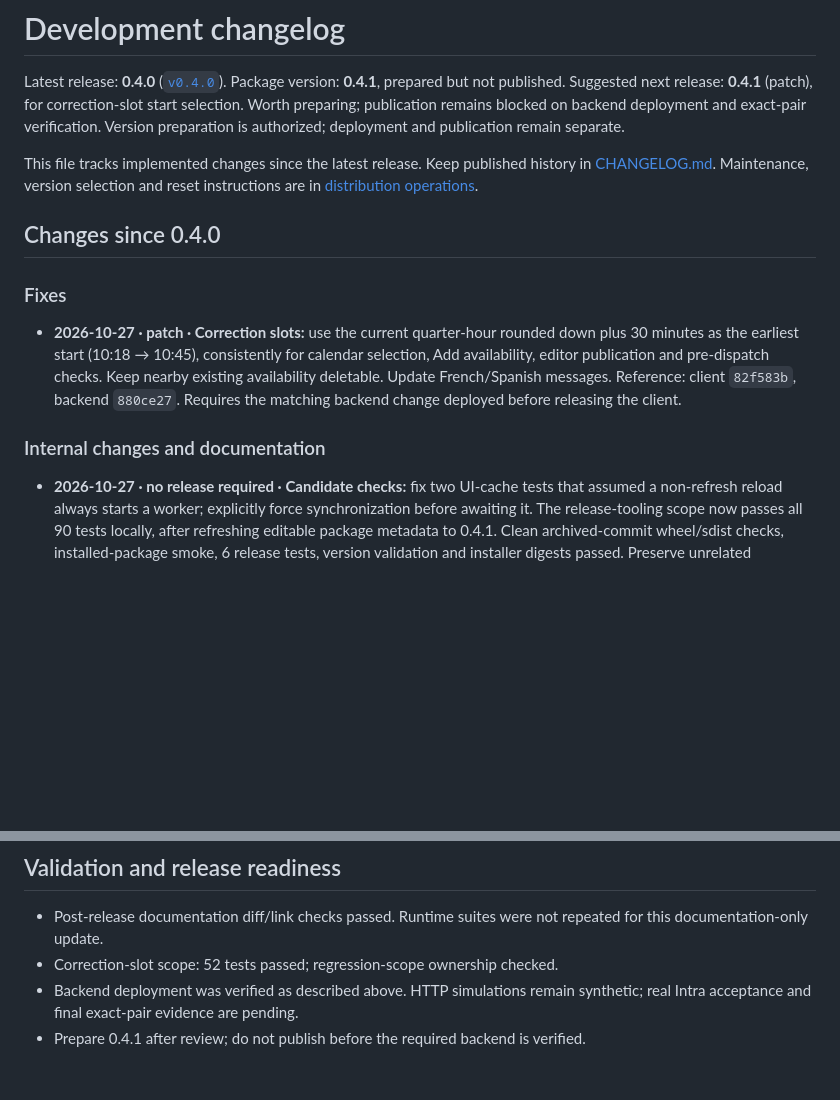
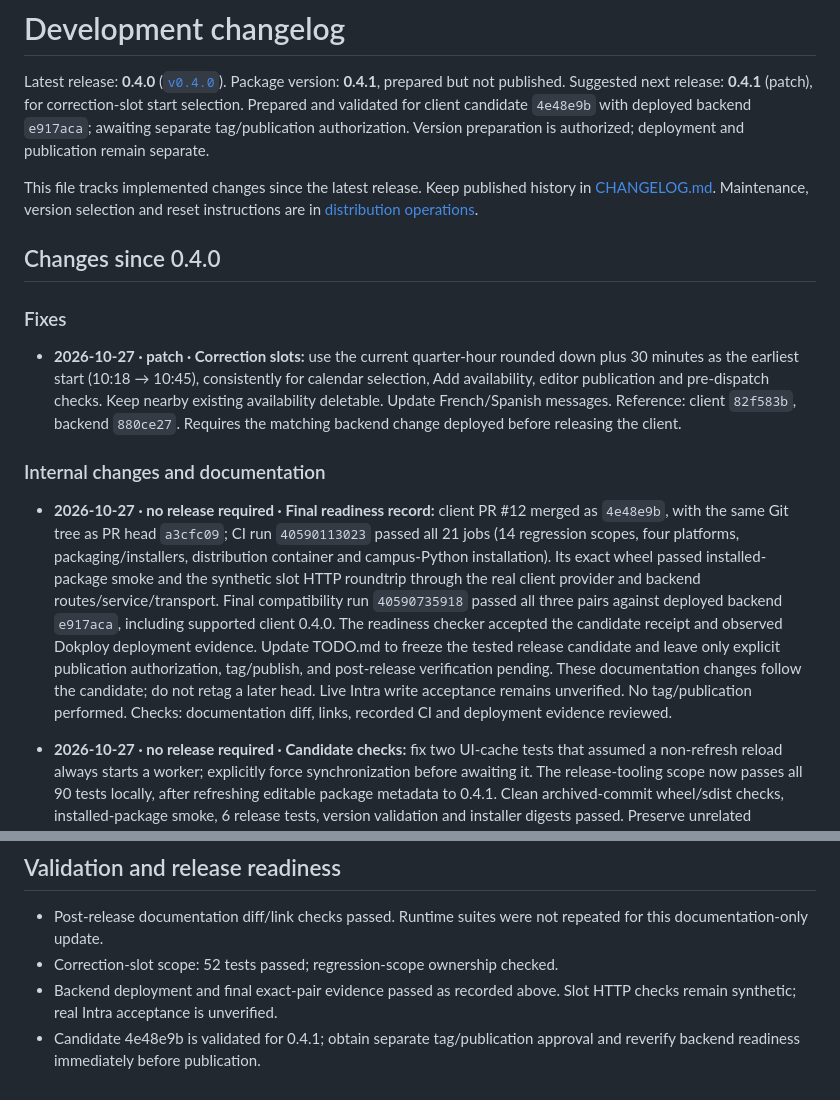
Before and after one commit to HeduroFR/42tui-client, a Markdown page: DEV_CHANGELOG.md, 2 parts joined by grey strips. GitHub-like rendering; blank space fills up the shorter version.

Commit message:
docs(client): record validated 0.4.1 release candidate

```diff
--- a/DEV_CHANGELOG.md
+++ b/DEV_CHANGELOG.md
@@ -3,8 +3,8 @@
 Latest release: **0.4.0** ([`v0.4.0`](https://github.com/HeduroFR/42tui-client/releases/tag/v0.4.0)).
 Package version: **0.4.1**, prepared but not published.
 Suggested next release: **0.4.1** (patch), for correction-slot start selection.
-Worth preparing; publication remains blocked on backend deployment and exact-pair
-verification. Version preparation is authorized; deployment and publication remain separate.
+Prepared and validated for client candidate `4e48e9b` with deployed backend
+`e917aca`; awaiting separate tag/publication authorization. Version preparation is authorized; deployment and publication remain separate.
 
 This file tracks implemented changes since the latest release. Keep published
 history in [CHANGELOG.md](CHANGELOG.md). Maintenance, version selection and reset
@@ -22,6 +22,21 @@ instructions are in [distribution operations](docs/distribution.md#development-c
   Requires the matching backend change deployed before releasing the client.
 
 ### Internal changes and documentation
+
+- **2026-10-27 · no release required · Final readiness record:** client PR #12
+  merged as `4e48e9b`, with the same Git tree as PR head `a3cfc09`; CI run
+  `40590113023` passed all 21 jobs (14 regression scopes, four platforms,
+  packaging/installers, distribution container and campus-Python installation).
+  Its exact wheel passed installed-package smoke and the synthetic slot HTTP
+  roundtrip through the real client provider and backend routes/service/transport.
+  Final compatibility run `40590735918` passed all three pairs against deployed
+  backend `e917aca`, including supported client 0.4.0. The readiness checker
+  accepted the candidate receipt and observed Dokploy deployment evidence.
+  Update TODO.md to freeze the tested release candidate and leave only explicit
+  publication authorization, tag/publish, and post-release verification pending.
+  These documentation changes follow the candidate; do not retag a later head.
+  Live Intra write acceptance remains unverified. No tag/publication performed.
+  Checks: documentation diff, links, recorded CI and deployment evidence reviewed.
 
 - **2026-10-27 · no release required · Candidate checks:** fix two UI-cache
   tests that assumed a non-refresh reload always starts a worker; explicitly
@@ -69,6 +84,7 @@ instructions are in [distribution operations](docs/distribution.md#development-c
 - Post-release documentation diff/link checks passed. Runtime suites were not
   repeated for this documentation-only update.
 - Correction-slot scope: 52 tests passed; regression-scope ownership checked.
-- Backend deployment was verified as described above. HTTP simulations remain
-  synthetic; real Intra acceptance and final exact-pair evidence are pending.
-- Prepare 0.4.1 after review; do not publish before the required backend is verified.
+- Backend deployment and final exact-pair evidence passed as recorded above.
+  Slot HTTP checks remain synthetic; real Intra acceptance is unverified.
+- Candidate 4e48e9b is validated for 0.4.1; obtain separate tag/publication approval
+  and reverify backend readiness immediately before publication.
```
Also changed, not shown: TODO.md (+25 -11 lines).
